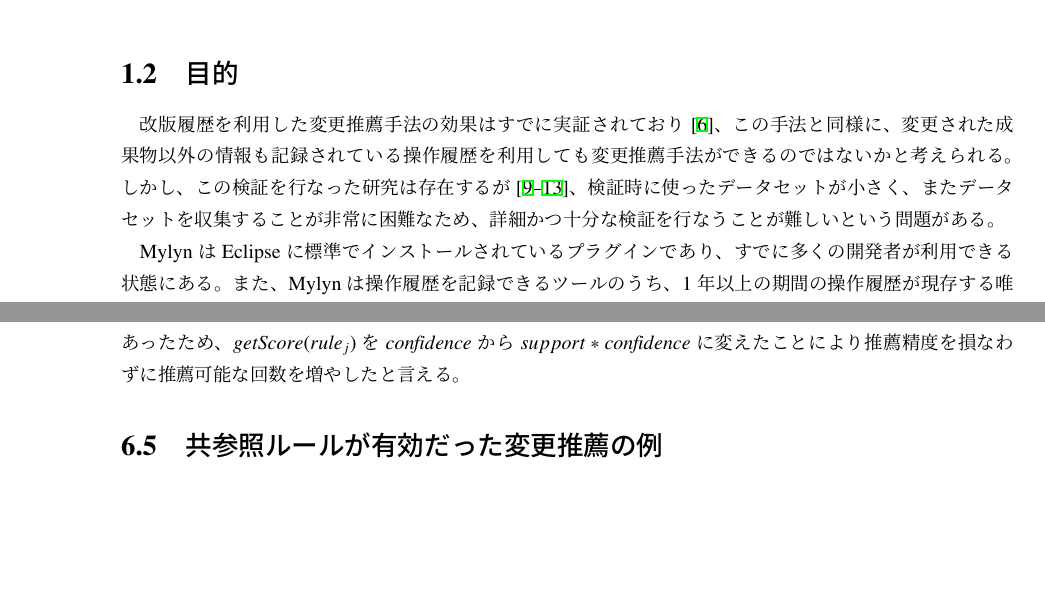
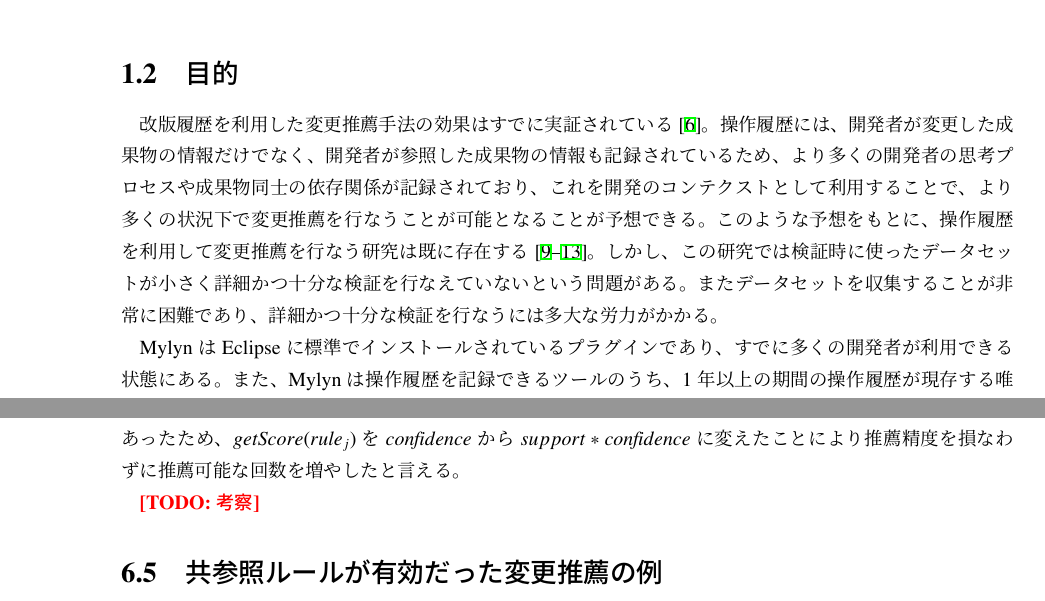
Before and after one commit to gecko655/yamamori-mthesis, a LaTeX thesis (paper/yamamori-mthesis.tex): two parts of pages 14 and 50 of 65, joined at a grey line, cut so that both start at the same text, the shorter picture padded with empty space. Compiled offline with pLaTeX and dvipdfmx.

Commit message:
Expanded background

```diff
--- a/paper/yamamori-mthesis.tex
+++ b/paper/yamamori-mthesis.tex
@@ -122,8 +122,11 @@ Mylyn\cite{Kersten:2005}は公開されている操作履歴記録ツールで
 したがって、Mylynで記録された操作履歴を適用できる変更支援手法を確立し変更支援を実行することで、
 操作履歴を利用した変更支援が一般の開発作業でも適用可能であることを示すことが必要とされている。
 \section{目的}
-改版履歴を利用した変更推薦手法の効果はすでに実証されており\cite{Zimmermann:2005}、この手法と同様に、変更された成果物以外の情報も記録されている操作履歴を利用しても変更推薦手法ができるのではないかと考えられる。
-しかし、この検証を行なった研究は存在するが\cite{6233415,KatoJapanese:2011,ss2012-76,ss2013-84,Yamamori:2016}、検証時に使ったデータセットが小さく、またデータセットを収集することが非常に困難なため、詳細かつ十分な検証を行なうことが難しいという問題がある。
+改版履歴を利用した変更推薦手法の効果はすでに実証されている\cite{Zimmermann:2005}。
+操作履歴には、開発者が変更した成果物の情報だけでなく、開発者が参照した成果物の情報も記録されているため、より多くの開発者の思考プロセスや成果物同士の依存関係が記録されており、これを開発のコンテクストとして利用することで、より多くの状況下で変更推薦を行なうことが可能となることが予想できる。
+このような予想をもとに、操作履歴を利用して変更推薦を行なう研究は既に存在する\cite{6233415,KatoJapanese:2011,ss2012-76,ss2013-84,Yamamori:2016}。
+しかし、この研究では検証時に使ったデータセットが小さく詳細かつ十分な検証を行なえていないという問題がある。
+またデータセットを収集することが非常に困難であり、詳細かつ十分な検証を行なうには多大な労力がかかる。
 
 MylynはEclipseに標準でインストールされているプラグインであり、すでに多くの開発者が利用できる状態にある。
 また、Mylynは操作履歴を記録できるツールのうち、1年以上の期間の操作履歴が現存する唯一のツールであり、今後も操作履歴の記録と蓄積が行われることが期待できる。
@@ -1084,7 +1087,7 @@ co-chgの相関ルールの$\fmeasure$は$\getScore(rule_j)$を変化させる
 また、図\ref{f_mrgraph_rank}によれば、co-refの相関ルールの$MRR$は$minsup=0.002,\minconf=0.3$、$\getScore(rule_j)$が$support*\confidence$のとき最大となり、このとき$MRR=0.196,Recall=0.263$であった。
 \ref{mainresult_sec}節の表\ref{results_file_table}から、$Recall\geq 0.1$の条件下では$MRR$の最大値は0.196であり、このとき$Recall=0.143$であったため、$\getScore(rule_j)$を$\confidence$から$support*\confidence$に変えたことにより推薦精度を損なわずに推薦可能な回数を増やしたと言える。
 
-
+\TODO{考察}
 
 \section{共参照ルールが有効だった変更推薦の例}
 交差検定を実施した際、co-chgの相関ルールでは変更推薦の候補を出力することが出来なかったが、co-refの相関ルールでは正しく変更推薦を行えた場合があった。
```
